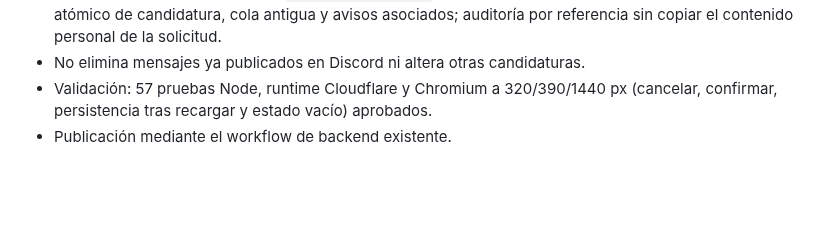
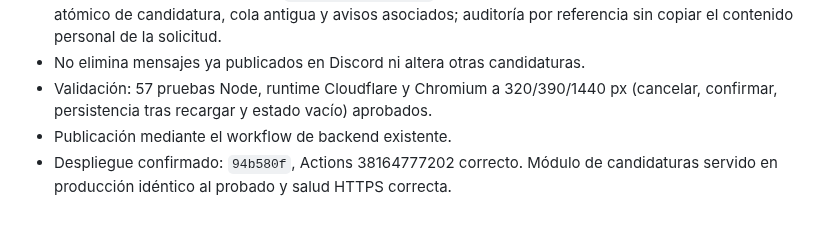
Before and after one commit to eltryt/darknessofthefallen, a Markdown page: PROJECT_STATUS.md, the part around the change. Rendered like a GitHub page; blank space fills up the shorter version.

Commit message:
Record verified application deletion deployment

```diff
--- a/PROJECT_STATUS.md
+++ b/PROJECT_STATUS.md
@@ -263,3 +263,5 @@ y `docs/RECRUITMENT.md`.
 - Validación: 57 pruebas Node, runtime Cloudflare y Chromium a 320/390/1440 px
   (cancelar, confirmar, persistencia tras recargar y estado vacío) aprobados.
 - Publicación mediante el workflow de backend existente.
+- Despliegue confirmado: `94b580f`, Actions 38164777202 correcto. Módulo de
+  candidaturas servido en producción idéntico al probado y salud HTTPS correcta.
```
